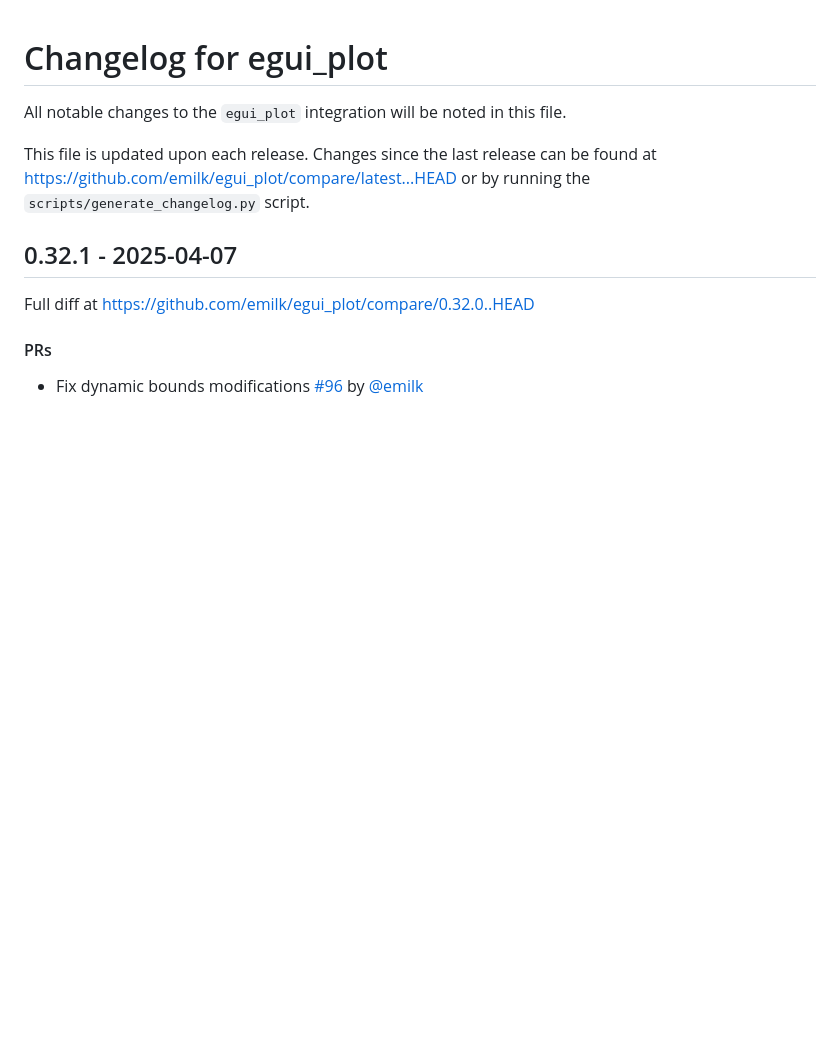
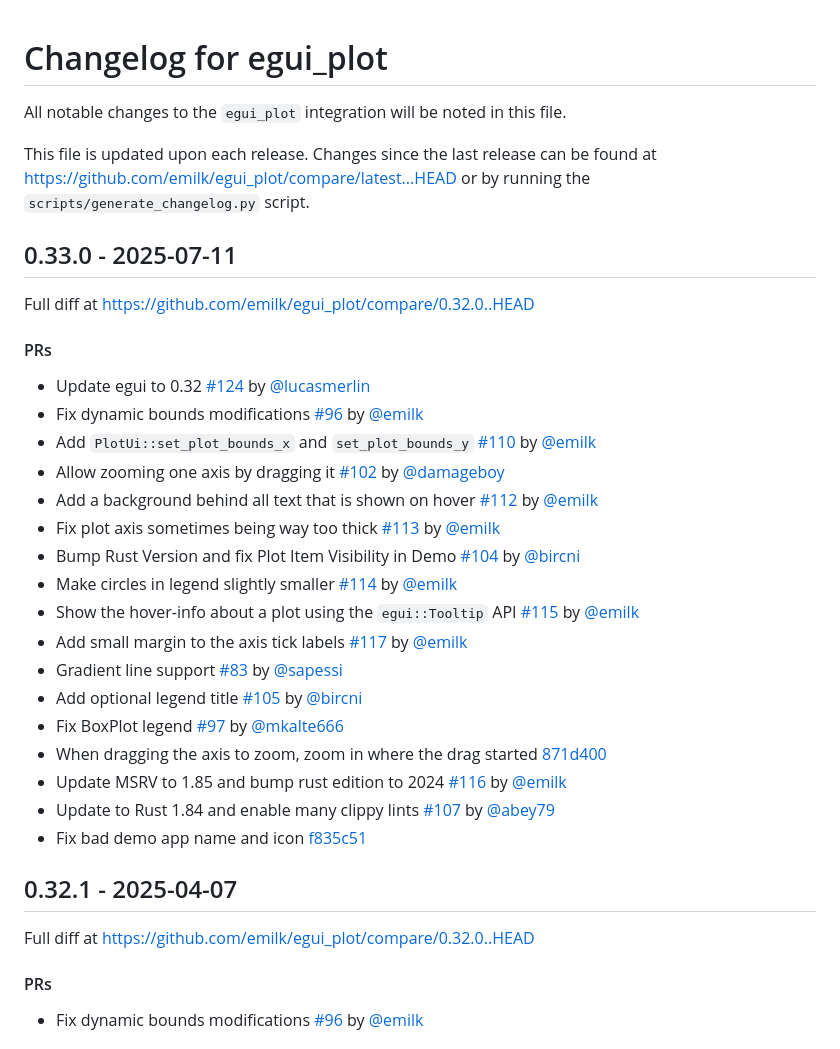
Before and after one commit to emilk/egui_plot, a Markdown page: CHANGELOG.md, the part around the change. Drawn GitHub-style; blank space fills up the shorter version.

Commit message:
Update changelog

```diff
--- a/CHANGELOG.md
+++ b/CHANGELOG.md
@@ -3,6 +3,29 @@ All notable changes to the `egui_plot` integration will be noted in this file.
 
 This file is updated upon each release.
 Changes since the last release can be found at <https://github.com/emilk/egui_plot/compare/latest...HEAD> or by running the `scripts/generate_changelog.py` script.
+
+## 0.33.0 - 2025-07-11
+
+Full diff at https://github.com/emilk/egui_plot/compare/0.32.0..HEAD
+
+#### PRs
+* Update egui to 0.32 [#124](https://github.com/emilk/egui_plot/pull/124) by [@lucasmerlin](https://github.com/lucasmerlin)
+* Fix dynamic bounds modifications [#96](https://github.com/emilk/egui_plot/pull/96) by [@emilk](https://github.com/emilk)
+* Add `PlotUi::set_plot_bounds_x` and `set_plot_bounds_y` [#110](https://github.com/emilk/egui_plot/pull/110) by [@emilk](https://github.com/emilk)
+* Allow zooming one axis by dragging it [#102](https://github.com/emilk/egui_plot/pull/102) by [@damageboy](https://github.com/damageboy)
+* Add a background behind all text that is shown on hover [#112](https://github.com/emilk/egui_plot/pull/112) by [@emilk](https://github.com/emilk)
+* Fix plot axis sometimes being way too thick [#113](https://github.com/emilk/egui_plot/pull/113) by [@emilk](https://github.com/emilk)
+* Bump Rust Version and fix Plot Item Visibility in Demo [#104](https://github.com/emilk/egui_plot/pull/104) by [@bircni](https://github.com/bircni)
+* Make circles in legend slightly smaller [#114](https://github.com/emilk/egui_plot/pull/114) by [@emilk](https://github.com/emilk)
+* Show the hover-info about a plot using the `egui::Tooltip` API [#115](https://github.com/emilk/egui_plot/pull/115) by [@emilk](https://github.com/emilk)
+* Add small margin to the axis tick labels [#117](https://github.com/emilk/egui_plot/pull/117) by [@emilk](https://github.com/emilk)
+* Gradient line support [#83](https://github.com/emilk/egui_plot/pull/83) by [@sapessi](https://github.com/sapessi)
+* Add optional legend title [#105](https://github.com/emilk/egui_plot/pull/105) by [@bircni](https://github.com/bircni)
+* Fix BoxPlot legend [#97](https://github.com/emilk/egui_plot/pull/97) by [@mkalte666](https://github.com/mkalte666)
+* When dragging the axis to zoom, zoom in where the drag started [871d400](https://github.com/emilk/egui_plot/commit/871d40053a1a2f270ea7e2e7112ef3c0b4ba71e6)
+* Update MSRV to 1.85 and bump rust edition to 2024 [#116](https://github.com/emilk/egui_plot/pull/116) by [@emilk](https://github.com/emilk)
+* Update to Rust 1.84 and enable many clippy lints [#107](https://github.com/emilk/egui_plot/pull/107) by [@abey79](https://github.com/abey79)
+* Fix bad demo app name and icon [f835c51](https://github.com/emilk/egui_plot/commit/f835c51da82764c2b144b0f734ce4d212b538769)
 
 
 ## 0.32.1 - 2025-04-07
```
